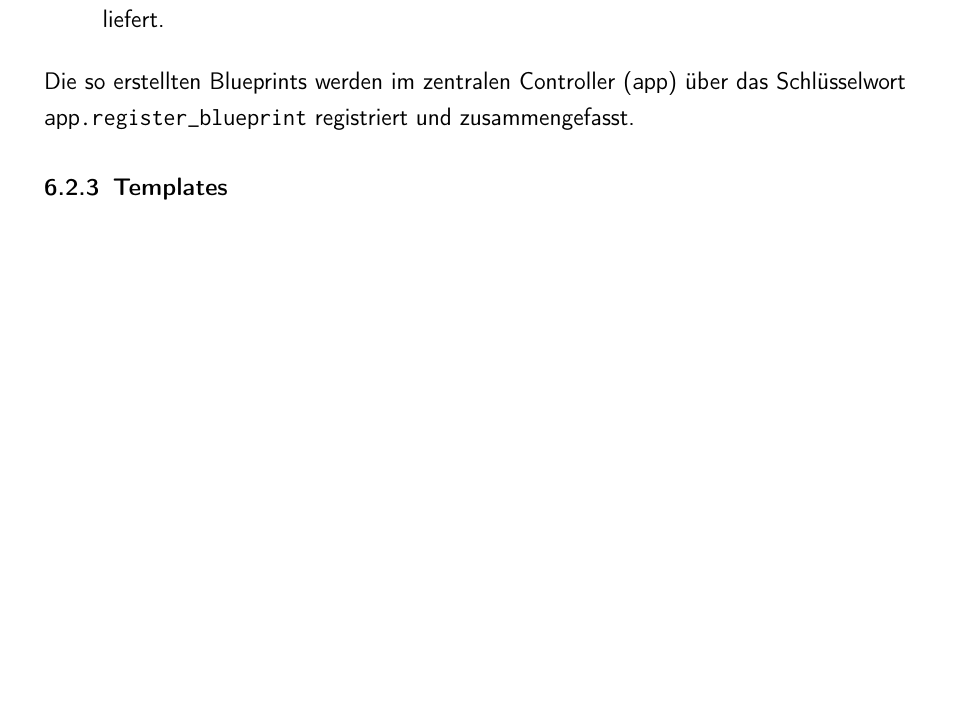
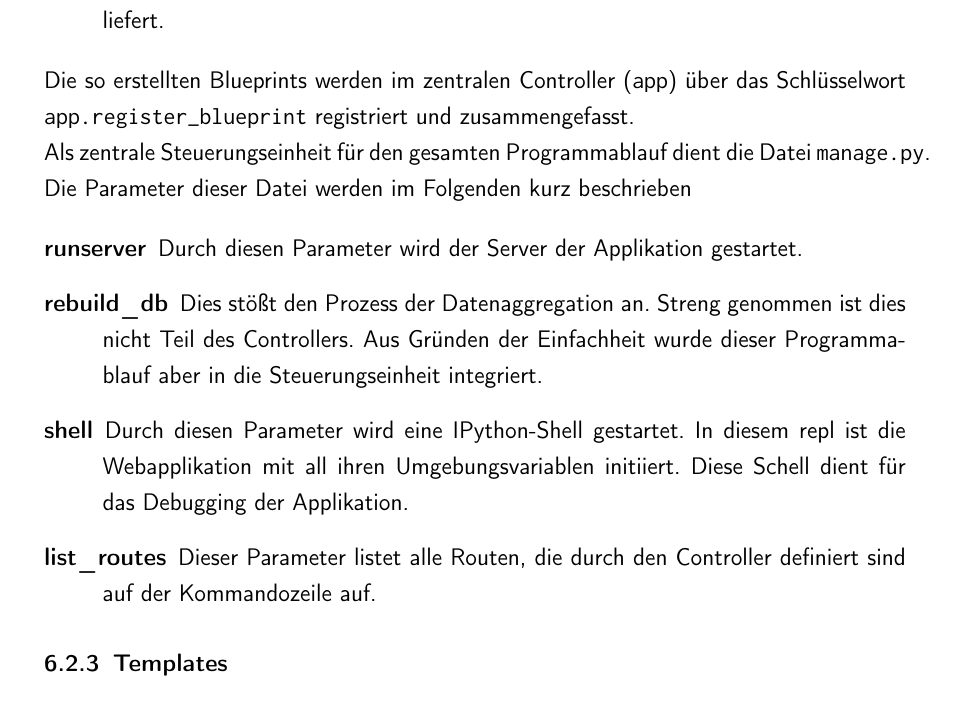
Before and after one commit to se1983/Bachelorarbeit, a LaTeX document (BA_argo_doc/BA_ArgoFloats_main.tex, which reads BA_argo_doc/realisierung.tex): part of page 42 of 48 before the commit and part of page 42 of 49 after it, cut so that both start at the same text, the shorter picture padded with empty space. The pictures show the PDF file BA_argo_doc/BA_ArgoFloats_main.pdf that the author committed with the source.

Commit message:
doc - implementierung - webapp: controller (manage.py)

```diff
--- a/BA_argo_doc/realisierung.tex
+++ b/BA_argo_doc/realisierung.tex
@@ -234,6 +234,20 @@ Die so erstellten Blueprints werden im zentralen Controller (\texttt{app}) über
 
 % 3. Zentrale Steuerungseinheit via manage.py
 
+Als zentrale Steuerungseinheit für den gesamten Programmablauf dient die Datei \texttt{manage.py}. Die Parameter dieser Datei werden im Folgenden kurz beschrieben
+
+\begin{description}
+
+ \item [runserver] Durch diesen Parameter wird der Server der Applikation gestartet.
+
+
+ \item [rebuild\_db] Dies stößt den Prozess der Datenaggregation an.  Streng genommen ist dies nicht Teil des Controllers. Aus Gründen der Einfachheit wurde dieser Programmablauf aber in die Steuerungseinheit integriert.
+
+ \item [shell] Durch diesen Parameter wird eine IPython-Shell gestartet. In diesem repl ist die Webapplikation mit all ihren Umgebungsvariablen initiiert. Diese Schell dient für das Debugging der Applikation.
+
+ \item [list\_routes] Dieser Parameter listet alle Routen, die durch den Controller definiert sind auf der Kommandozeile auf.
+\end{description}
+
 
 \subsubsection{Templates}
 % jinja2
```
Also changed, not shown: BA_argo_doc/BA_ArgoFloats_main.pdf, BA_argo_doc/realisierung.tex (69 more changed lines).
